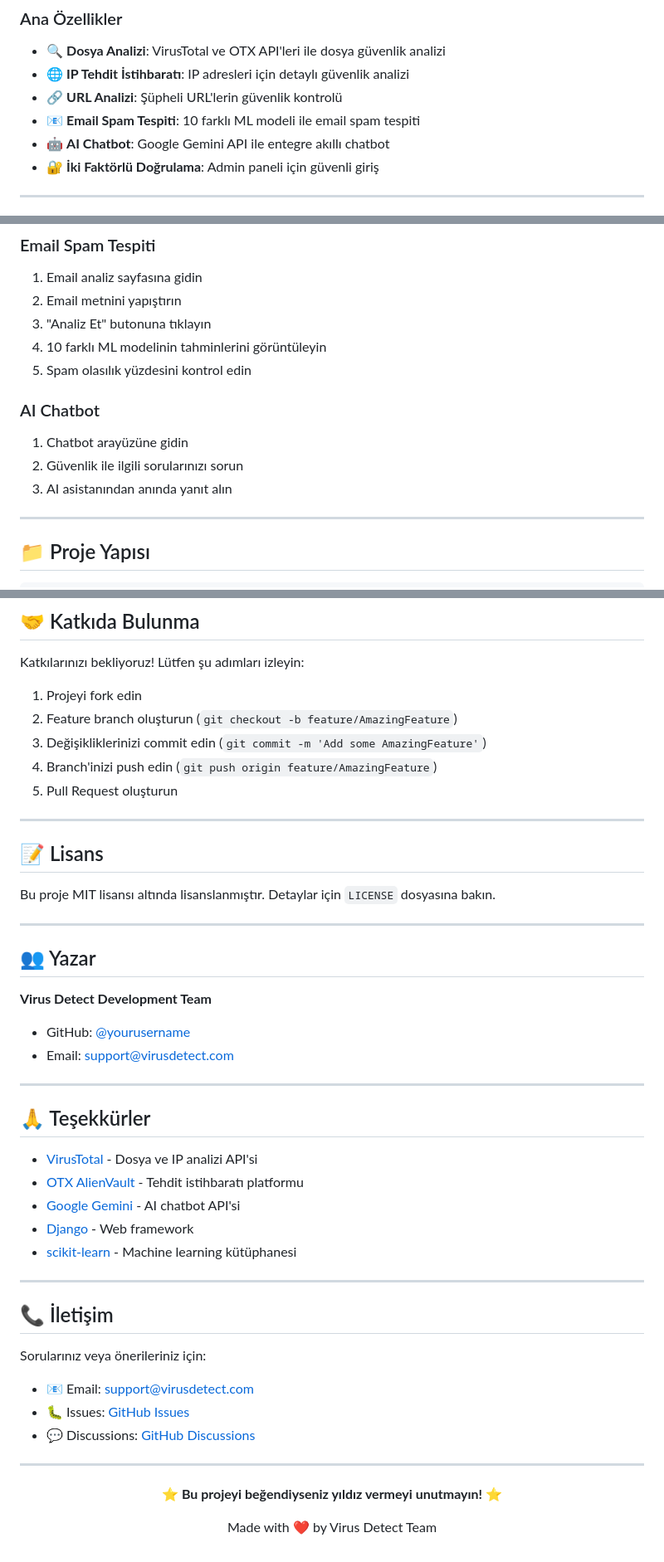
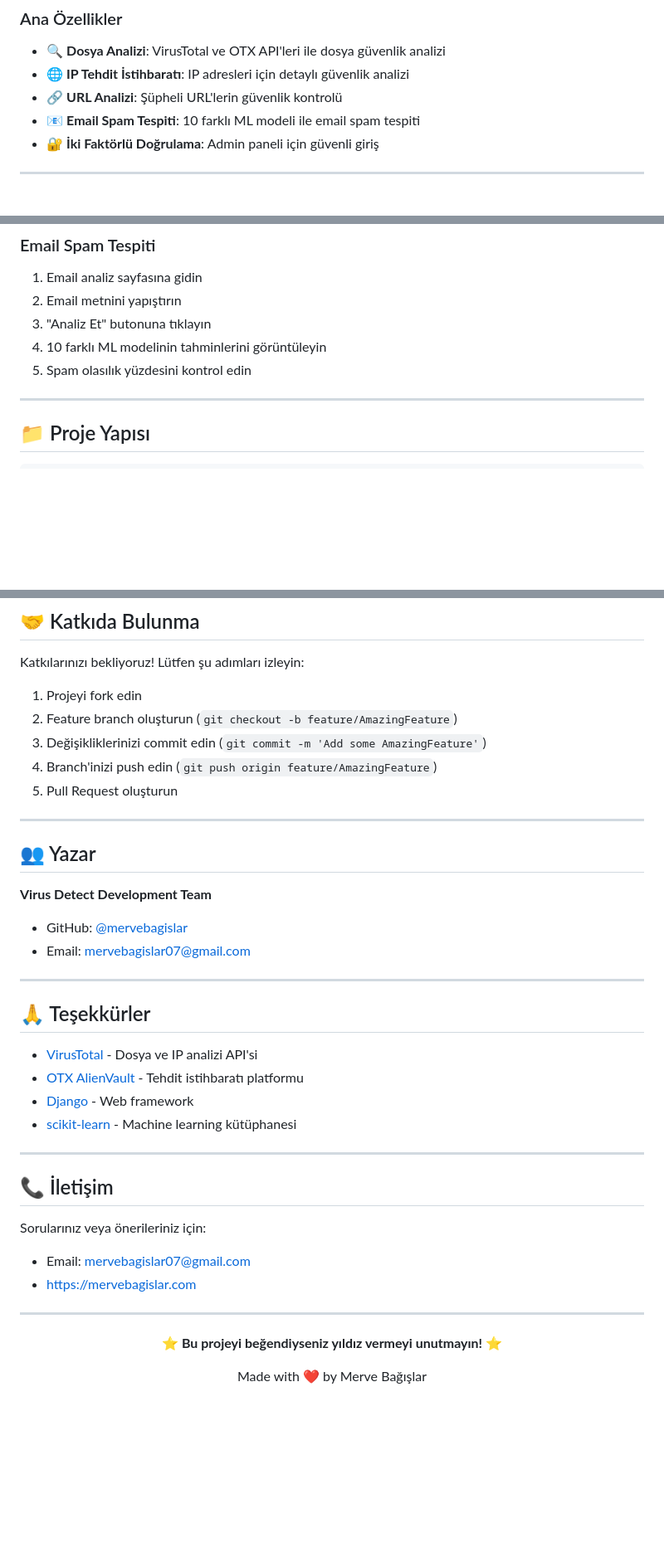
Before and after one commit to mervebagislar/Virus-Detect, a Markdown page: README.md, 3 parts joined by grey strips. Shown at 83% size. GitHub-like rendering; blank space fills up the shorter version.

```diff
--- a/README.md
+++ b/README.md
@@ -40,7 +40,6 @@
 - 🌐 **IP Tehdit İstihbaratı**: IP adresleri için detaylı güvenlik analizi
 - 🔗 **URL Analizi**: Şüpheli URL'lerin güvenlik kontrolü
 - 📧 **Email Spam Tespiti**: 10 farklı ML modeli ile email spam tespiti
-- 🤖 **AI Chatbot**: Google Gemini API ile entegre akıllı chatbot
 - 🔐 **İki Faktörlü Doğrulama**: Admin paneli için güvenli giriş
 
 ---
@@ -435,11 +434,6 @@ Giriş yaparken:
 4. 10 farklı ML modelinin tahminlerini görüntüleyin
 5. Spam olasılık yüzdesini kontrol edin
 
-### AI Chatbot
-
-1. Chatbot arayüzüne gidin
-2. Güvenlik ile ilgili sorularınızı sorun
-3. AI asistanından anında yanıt alın
 
 ---
 
@@ -495,11 +489,6 @@ Katkılarınızı bekliyoruz! Lütfen şu adımları izleyin:
 4. Branch'inizi push edin (`git push origin feature/AmazingFeature`)
 5. Pull Request oluşturun
 
----
-
-## 📝 Lisans
-
-Bu proje MIT lisansı altında lisanslanmıştır. Detaylar için `LICENSE` dosyasına bakın.
 
 ---
 
@@ -507,8 +496,8 @@ Bu proje MIT lisansı altında lisanslanmıştır. Detaylar için `LICENSE` dosy
 
 **Virus Detect Development Team**
 
-- GitHub: [@yourusername](https://github.com/yourusername)
-- Email: support@virusdetect.com
+- GitHub: [@mervebagislar](https://github.com/mervebagislar)
+- Email: mervebagislar07@gmail.com
 
 ---
 
@@ -516,7 +505,6 @@ Bu proje MIT lisansı altında lisanslanmıştır. Detaylar için `LICENSE` dosy
 
 - [VirusTotal](https://www.virustotal.com/) - Dosya ve IP analizi API'si
 - [OTX AlienVault](https://otx.alienvault.com/) - Tehdit istihbaratı platformu
-- [Google Gemini](https://gemini.google.com/) - AI chatbot API'si
 - [Django](https://www.djangoproject.com/) - Web framework
 - [scikit-learn](https://scikit-learn.org/) - Machine learning kütüphanesi
 
@@ -525,17 +513,14 @@ Bu proje MIT lisansı altında lisanslanmıştır. Detaylar için `LICENSE` dosy
 ## 📞 İletişim
 
 Sorularınız veya önerileriniz için:
-
-- 📧 Email: support@virusdetect.com
-- 🐛 Issues: [GitHub Issues](https://github.com/yourusername/virus-detect/issues)
-- 💬 Discussions: [GitHub Discussions](https://github.com/yourusername/virus-detect/discussions)
-
+- Email: mervebagislar07@gmail.com
+- https://mervebagislar.com
 ---
 
 <div align="center">
 
 **⭐ Bu projeyi beğendiyseniz yıldız vermeyi unutmayın! ⭐**
 
-Made with ❤️ by Virus Detect Team
+Made with ❤️ by Merve Bağışlar
 
 </div>
```
Also changed, not shown: other parts of README.md (+1 -1 lines).
